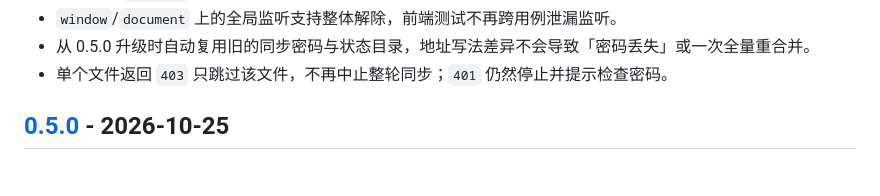
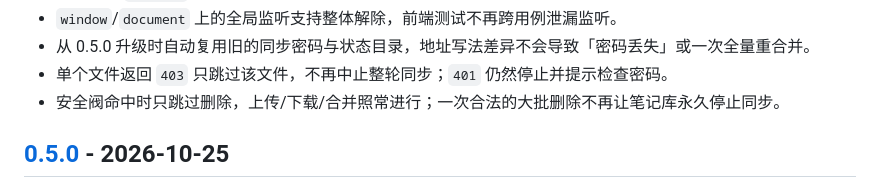
Before and after one commit to ranger1112/flashnote, a Markdown page: CHANGELOG.md, the part around the change. Drawn GitHub-style.

```diff
--- a/CHANGELOG.md
+++ b/CHANGELOG.md
@@ -34,6 +34,7 @@
 - `window`/`document` 上的全局监听支持整体解除，前端测试不再跨用例泄漏监听。
 - 从 0.5.0 升级时自动复用旧的同步密码与状态目录，地址写法差异不会导致「密码丢失」或一次全量重合并。
 - 单个文件返回 `403` 只跳过该文件，不再中止整轮同步；`401` 仍然停止并提示检查密码。
+- 安全阀命中时只跳过删除，上传/下载/合并照常进行；一次合法的大批删除不再让笔记库永久停止同步。
 
 ## [0.5.0] - 2026-10-25
 
```
Also changed, not shown: docs/sync-protocol.md (+1 -1 lines).
